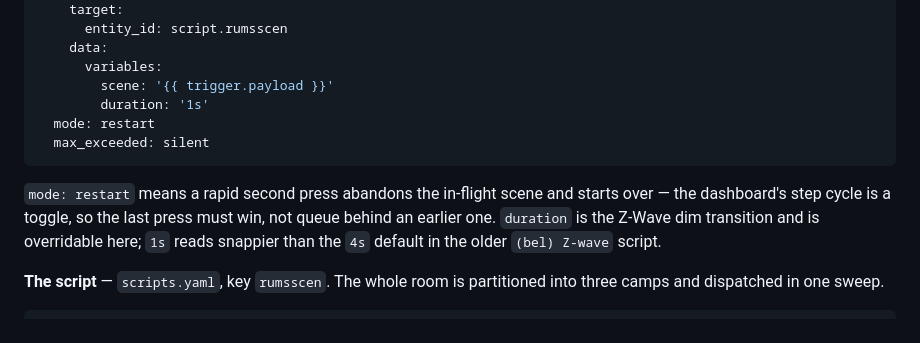
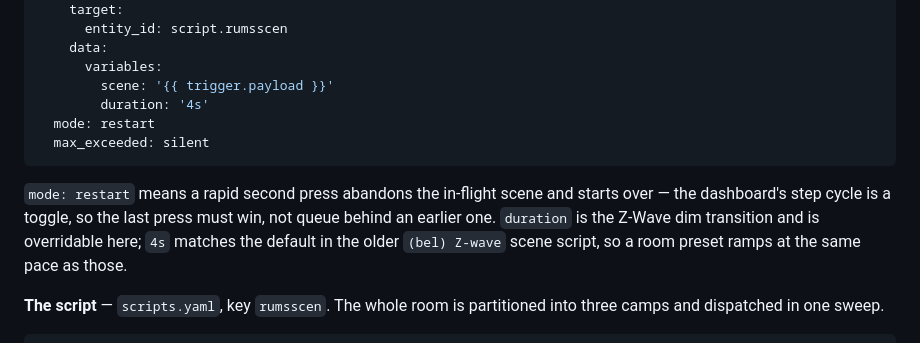
Before and after one commit to kristofer84/lgh-node, a Markdown page: docs/mqtt-and-devices.md, the part around the change. Rendered like a GitHub page.

Commit message:
Track the Rumsscen dim transition at 4s
Co-Authored-By: deepseek-v4-pro

````diff
--- a/docs/mqtt-and-devices.md
+++ b/docs/mqtt-and-devices.md
@@ -578,15 +578,15 @@ to the script.
     data:
       variables:
         scene: '{{ trigger.payload }}'
-        duration: '1s'
+        duration: '4s'
   mode: restart
   max_exceeded: silent
 ```
 
 `mode: restart` means a rapid second press abandons the in-flight scene and starts over — the
 dashboard's step cycle is a toggle, so the last press must win, not queue behind an earlier one.
-`duration` is the Z-Wave dim transition and is overridable here; `1s` reads snappier than the
-`4s` default in the older `(bel) Z-wave` script.
+`duration` is the Z-Wave dim transition and is overridable here; `4s` matches the default in
+the older `(bel) Z-wave` scene script, so a room preset ramps at the same pace as those.
 
 **The script** — `scripts.yaml`, key `rumsscen`. The whole room is partitioned into three
 camps and dispatched in one sweep.
````
